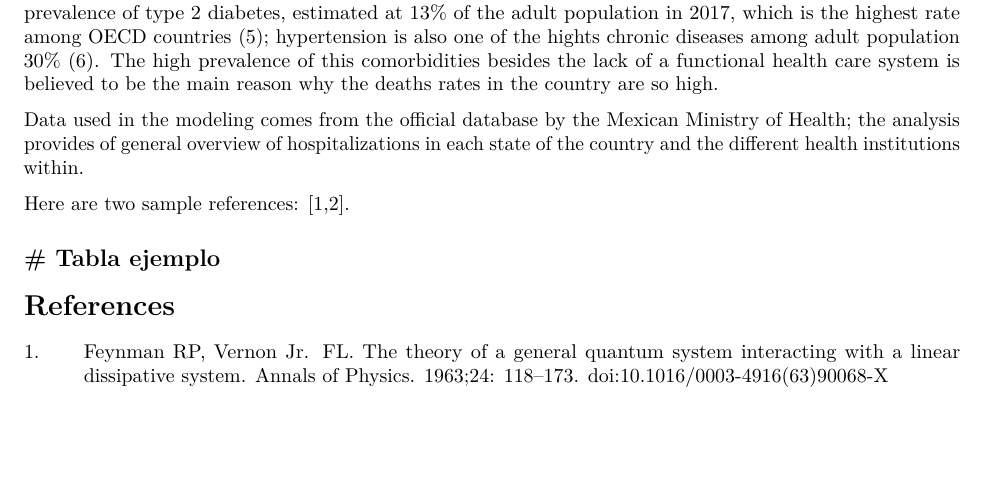
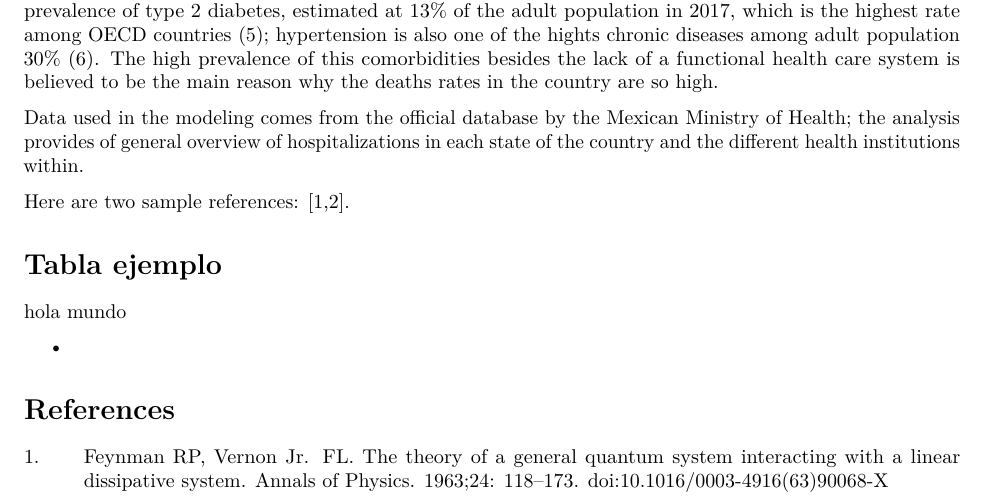
Before and after one commit to jadm333/covid19_multi, an R Markdown document (Articulo PLOS/mmmultcovid19_art.Rmd): part of the page before the commit and part of page 1 of 2 after it, cut so that both start at the same text, the shorter picture padded with empty space. Rendered offline with R 4.5, knitr and Pandoc, then LaTeX, with nearby package versions; drawn as R Markdown's standard PDF in place of the format the file asks for.

Commit message:
Update mmmultcovid19_art.Rmd

```diff
--- a/Articulo PLOS/mmmultcovid19_art.Rmd
+++ b/Articulo PLOS/mmmultcovid19_art.Rmd
@@ -57,6 +57,9 @@ hospitalizations in each state of the country and the different health instituti
 Here are two sample references: @Feynman1963118 [@Dirac1953888].
 
 # Tabla ejemplo
+
+hola mundo
+
 -
 
 # References {#references .unnumbered}
```
